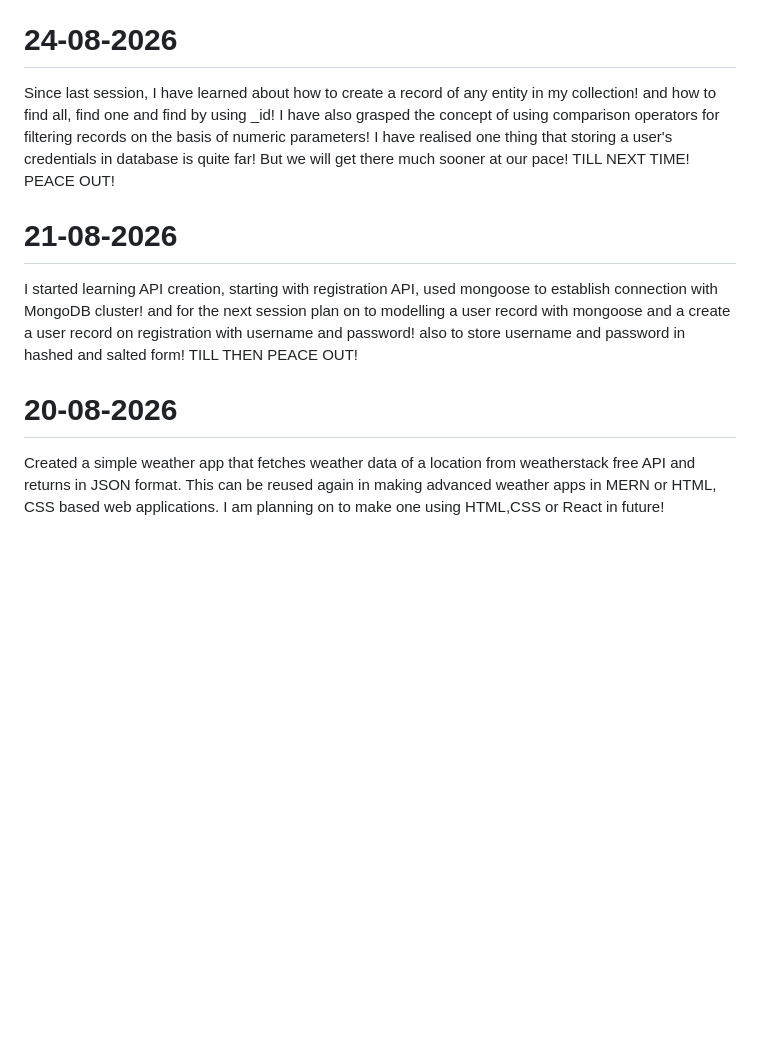
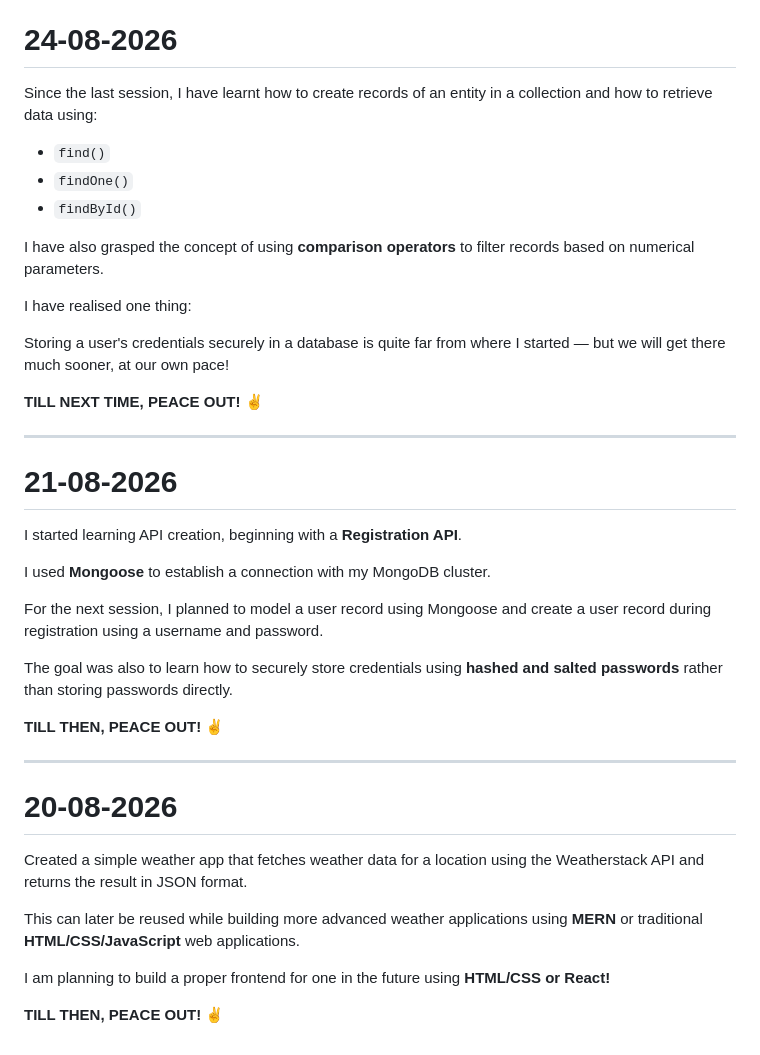
Before and after one commit to rajmachaawal/Learning-MERN, a Markdown page: README.md, the part around one of its changes. Rendered like a GitHub page; blank space fills up the shorter version.

```diff
--- a/README.md
+++ b/README.md
@@ -20,12 +78,42 @@ I have understood how logical operators work in MongoDB till now! my goal is to
 
 # 24-08-2026
 
-Since last session, I have learned about how to create a record of any entity in my collection! and how to find all, find one and find by using _id! I have also grasped the concept of using comparison operators for filtering records on the basis of numeric parameters! I have realised one thing that storing a user's credentials in database is quite far! But we will get there much sooner at our pace! TILL NEXT TIME! PEACE OUT!
+Since the last session, I have learnt how to create records of an entity in a collection and how to retrieve data using:
+
+- `find()`
+- `findOne()`
+- `findById()`
+
+I have also grasped the concept of using **comparison operators** to filter records based on numerical parameters.
+
+I have realised one thing:
+
+Storing a user's credentials securely in a database is quite far from where I started — but we will get there much sooner, at our own pace!
+
+**TILL NEXT TIME, PEACE OUT! ✌️**
+
+---
 
 # 21-08-2026
 
-I started learning API creation, starting with registration API, used mongoose to establish connection with MongoDB cluster! and for the next session plan on to modelling a user record with mongoose and a create a user record on registration with username and password! also to store username and password in hashed and salted form! TILL THEN PEACE OUT!
+I started learning API creation, beginning with a **Registration API**.
+
+I used **Mongoose** to establish a connection with my MongoDB cluster.
+
+For the next session, I planned to model a user record using Mongoose and create a user record during registration using a username and password.
+
+The goal was also to learn how to securely store credentials using **hashed and salted passwords** rather than storing passwords directly.
+
+**TILL THEN, PEACE OUT! ✌️**
+
+---
 
 # 20-08-2026
 
-Created a simple weather app that fetches weather data of a location from weatherstack free API and returns in JSON format. This can be reused again in making advanced weather apps in MERN or HTML, CSS based web applications. I am planning on to make one using HTML,CSS or React in future!
+Created a simple weather app that fetches weather data for a location using the Weatherstack API and returns the result in JSON format.
+
+This can later be reused while building more advanced weather applications using **MERN** or traditional **HTML/CSS/JavaScript** web applications.
+
+I am planning to build a proper frontend for one in the future using **HTML/CSS or React!**
+
+**TILL THEN, PEACE OUT! ✌️**
```
Also changed, not shown: other parts of README.md (+64 -6 lines).
